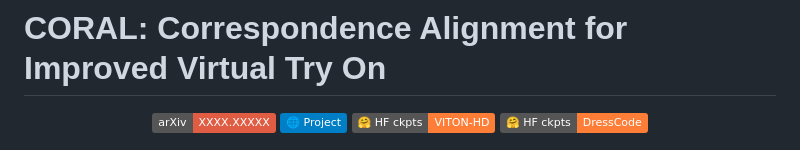
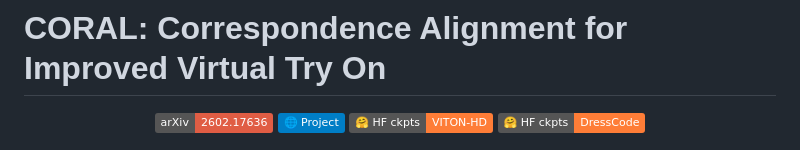
Before and after one commit to cvlab-kaist/CORAL, a Markdown page: README.md, the part around the change. GitHub-like rendering; badges without logos.

```diff
--- a/README.md
+++ b/README.md
@@ -5,7 +5,7 @@
 # CORAL: Correspondence Alignment for Improved Virtual Try On
 
 <p align="center">
-	<a href="https://arxiv.org/abs/2602.17636"><img src="https://img.shields.io/badge/arXiv-XXXX.XXXXX-red" alt="arXiv" style="border:0;" /></a>
+	<a href="https://arxiv.org/abs/2602.17636"><img src="https://img.shields.io/badge/arXiv-2602.17636-red" alt="arXiv" style="border:0;" /></a>
 	<a href="https://cvlab-kaist.github.io/CORAL"><img src="https://img.shields.io/badge/%F0%9F%8C%90%20Project-blue" alt="Project" style="border:0;" /></a>
 	<a href="https://huggingface.co/chimaharicox/coral_vt"><img src="https://img.shields.io/badge/%F0%9F%A4%97%20HF_ckpts-VITON--HD-orange" alt="HuggingFace VITON-HD" style="border:0;" /></a>
 	<a href="https://huggingface.co/chimaharicox/coral_dc"><img src="https://img.shields.io/badge/%F0%9F%A4%97%20HF_ckpts-DressCode-orange" alt="HuggingFace DressCode" style="border:0;" /></a>
```
